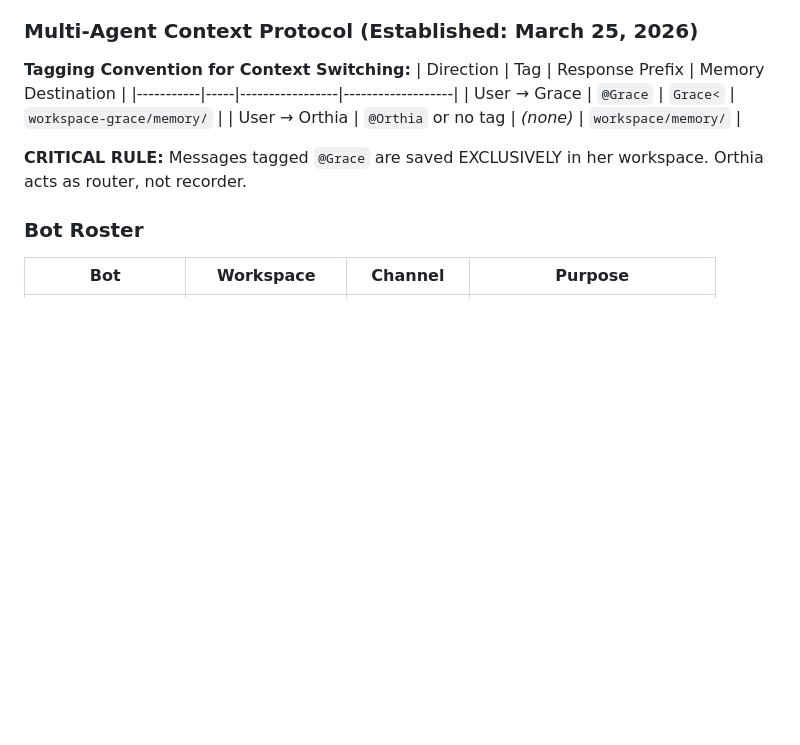
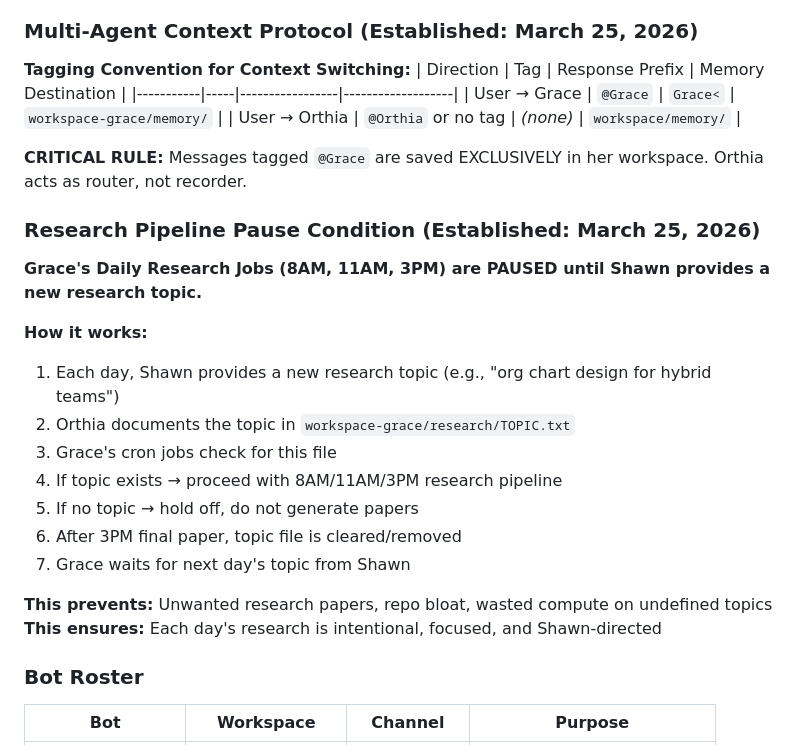
Before and after one commit to Orthia-cell/workspace, a Markdown page: MEMORY.md, the part around the change. Drawn GitHub-style; blank space fills up the shorter version.

```diff
--- a/MEMORY.md
+++ b/MEMORY.md
@@ -53,6 +53,21 @@
 | User → Orthia | `@Orthia` or no tag | *(none)* | `workspace/memory/` |
 
 **CRITICAL RULE:** Messages tagged `@Grace` are saved EXCLUSIVELY in her workspace. Orthia acts as router, not recorder.
+
+### Research Pipeline Pause Condition (Established: March 25, 2026)
+**Grace's Daily Research Jobs (8AM, 11AM, 3PM) are PAUSED until Shawn provides a new research topic.**
+
+**How it works:**
+1. Each day, Shawn provides a new research topic (e.g., "org chart design for hybrid teams")
+2. Orthia documents the topic in `workspace-grace/research/TOPIC.txt`
+3. Grace's cron jobs check for this file
+4. If topic exists → proceed with 8AM/11AM/3PM research pipeline
+5. If no topic → hold off, do not generate papers
+6. After 3PM final paper, topic file is cleared/removed
+7. Grace waits for next day's topic from Shawn
+
+**This prevents:** Unwanted research papers, repo bloat, wasted compute on undefined topics
+**This ensures:** Each day's research is intentional, focused, and Shawn-directed
 
 ### Bot Roster
 | Bot | Workspace | Channel | Purpose |
```
Also changed, not shown: memory/2026-03-25.md (added, +93 -0 lines).
